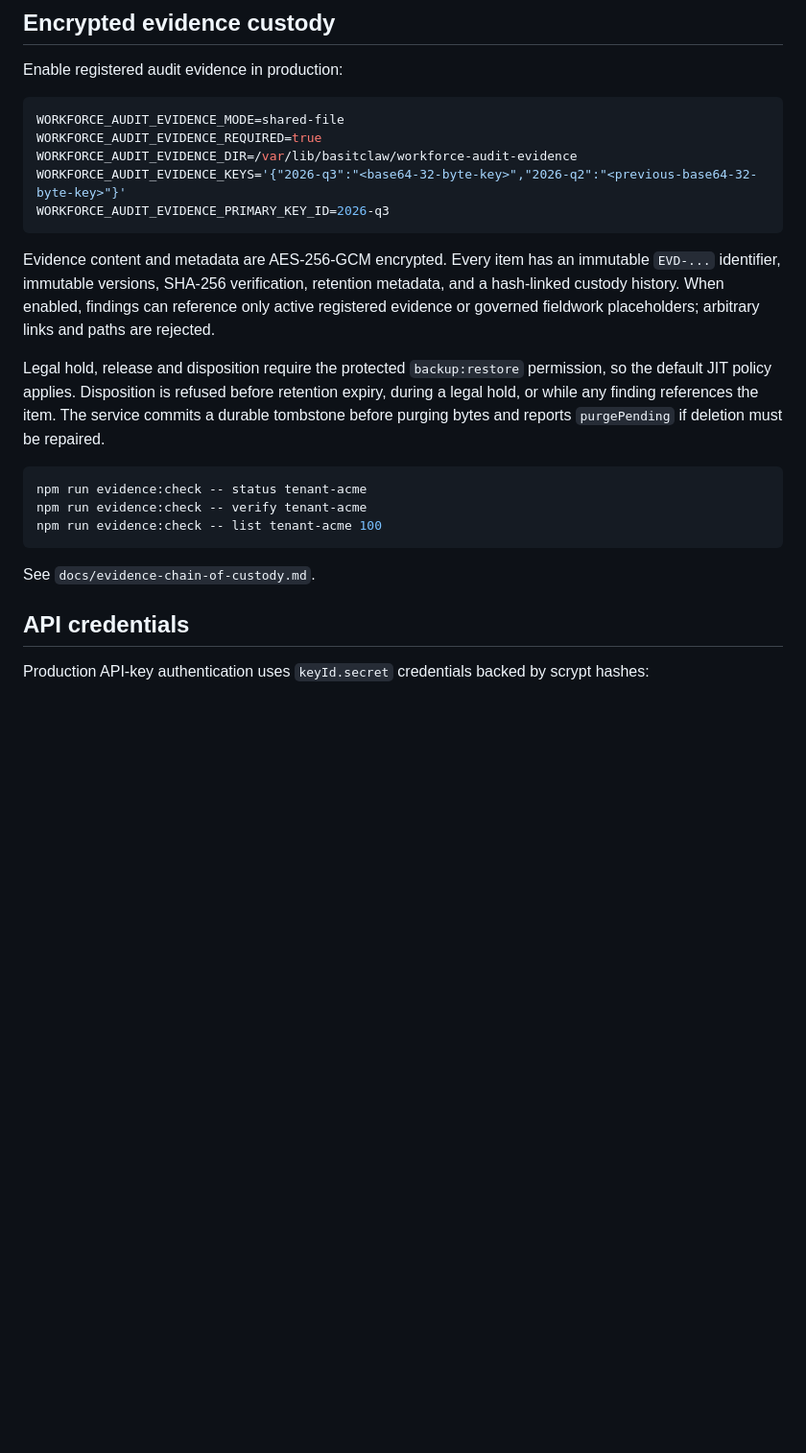
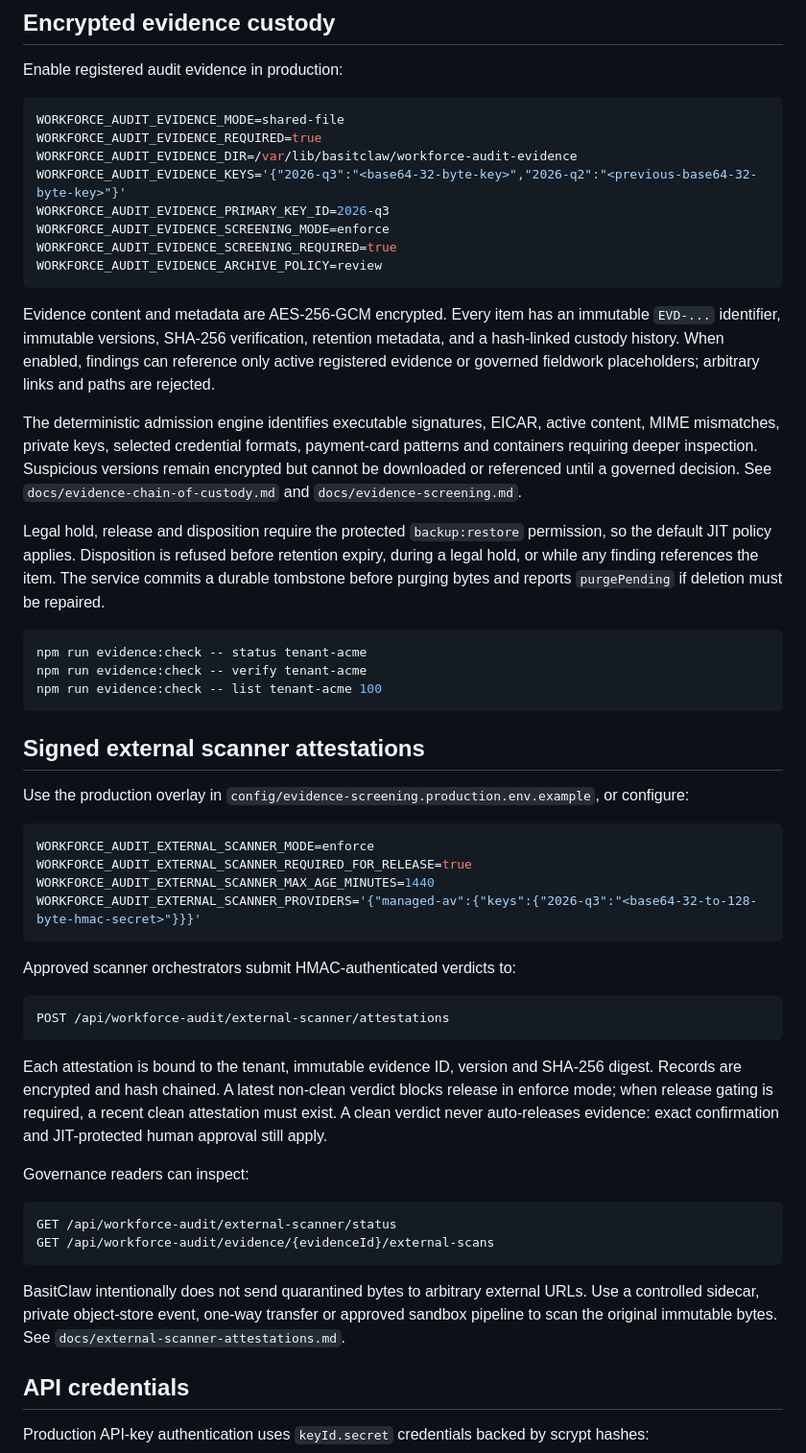
Before and after one commit to abdulbasit742/basitclaw, a Markdown page: README.md, the part around one of its changes. Shown at 96% size. GitHub-like rendering; blank space fills up the shorter version.

Commit message:
Document evidence screening and external attestations

````diff
--- a/README.md
+++ b/README.md
@@ -76,9 +77,14 @@ WORKFORCE_AUDIT_EVIDENCE_REQUIRED=true
 WORKFORCE_AUDIT_EVIDENCE_DIR=/var/lib/basitclaw/workforce-audit-evidence
 WORKFORCE_AUDIT_EVIDENCE_KEYS='{"2026-q3":"<base64-32-byte-key>","2026-q2":"<previous-base64-32-byte-key>"}'
 WORKFORCE_AUDIT_EVIDENCE_PRIMARY_KEY_ID=2026-q3
+WORKFORCE_AUDIT_EVIDENCE_SCREENING_MODE=enforce
+WORKFORCE_AUDIT_EVIDENCE_SCREENING_REQUIRED=true
+WORKFORCE_AUDIT_EVIDENCE_ARCHIVE_POLICY=review
 ```
 
 Evidence content and metadata are AES-256-GCM encrypted. Every item has an immutable `EVD-...` identifier, immutable versions, SHA-256 verification, retention metadata, and a hash-linked custody history. When enabled, findings can reference only active registered evidence or governed fieldwork placeholders; arbitrary links and paths are rejected.
+
+The deterministic admission engine identifies executable signatures, EICAR, active content, MIME mismatches, private keys, selected credential formats, payment-card patterns and containers requiring deeper inspection. Suspicious versions remain encrypted but cannot be downloaded or referenced until a governed decision. See `docs/evidence-chain-of-custody.md` and `docs/evidence-screening.md`.
 
 Legal hold, release and disposition require the protected `backup:restore` permission, so the default JIT policy applies. Disposition is refused before retention expiry, during a legal hold, or while any finding references the item. The service commits a durable tombstone before purging bytes and reports `purgePending` if deletion must be repaired.
 
@@ -88,7 +94,33 @@ npm run evidence:check -- verify tenant-acme
 npm run evidence:check -- list tenant-acme 100
 ```
 
-See `docs/evidence-chain-of-custody.md`.
+## Signed external scanner attestations
+
+Use the production overlay in `config/evidence-screening.production.env.example`, or configure:
+
+```bash
+WORKFORCE_AUDIT_EXTERNAL_SCANNER_MODE=enforce
+WORKFORCE_AUDIT_EXTERNAL_SCANNER_REQUIRED_FOR_RELEASE=true
+WORKFORCE_AUDIT_EXTERNAL_SCANNER_MAX_AGE_MINUTES=1440
+WORKFORCE_AUDIT_EXTERNAL_SCANNER_PROVIDERS='{"managed-av":{"keys":{"2026-q3":"<base64-32-to-128-byte-hmac-secret>"}}}'
+```
+
+Approved scanner orchestrators submit HMAC-authenticated verdicts to:
+
+```text
+POST /api/workforce-audit/external-scanner/attestations
+```
+
+Each attestation is bound to the tenant, immutable evidence ID, version and SHA-256 digest. Records are encrypted and hash chained. A latest non-clean verdict blocks release in enforce mode; when release gating is required, a recent clean attestation must exist. A clean verdict never auto-releases evidence: exact confirmation and JIT-protected human approval still apply.
+
+Governance readers can inspect:
+
+```text
+GET /api/workforce-audit/external-scanner/status
+GET /api/workforce-audit/evidence/{evidenceId}/external-scans
+```
+
+BasitClaw intentionally does not send quarantined bytes to arbitrary external URLs. Use a controlled sidecar, private object-store event, one-way transfer or approved sandbox pipeline to scan the original immutable bytes. See `docs/external-scanner-attestations.md`.
 
 ## API credentials
 
````
Also changed, not shown: other parts of README.md (+4 -3 lines).
